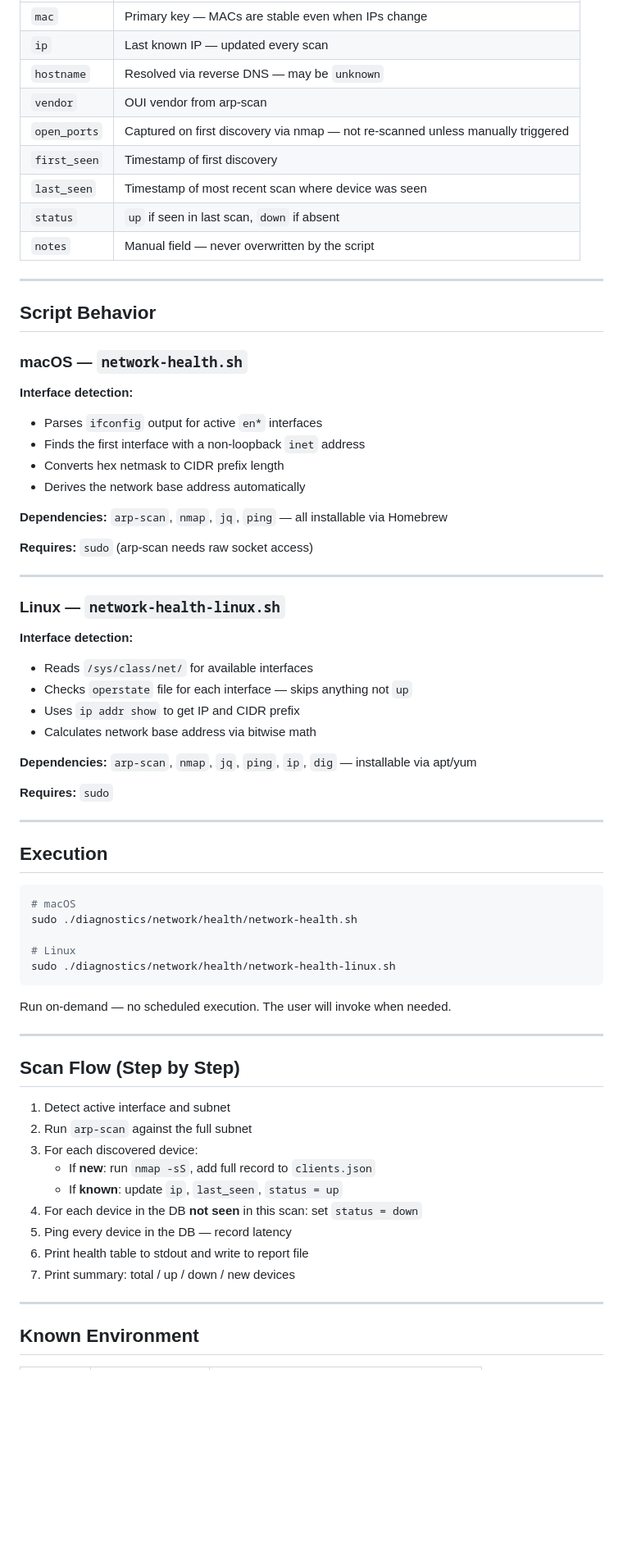
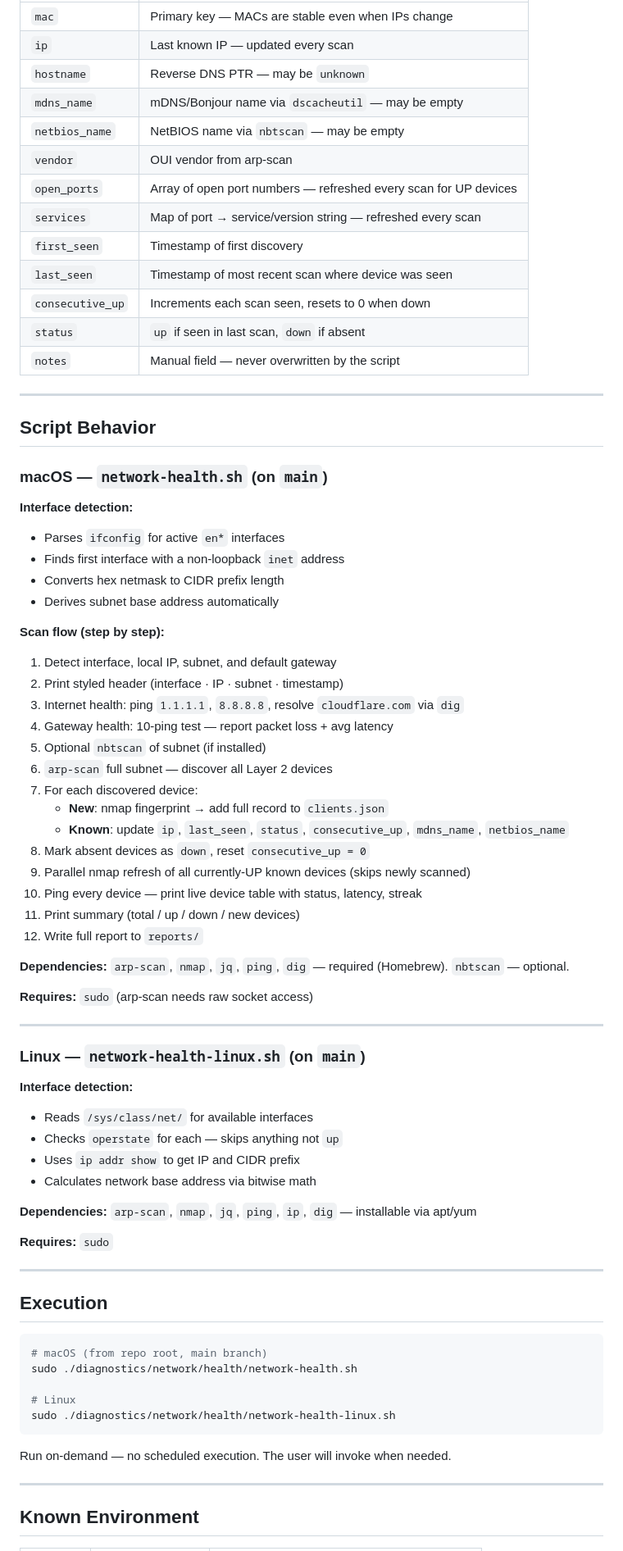
Before and after one commit to cinerepo/Claude, a Markdown page: Network-Health-Agent.md, the part around one of its changes. Shown at 82% size. GitHub-like rendering; blank space fills up the shorter version.

````diff
--- a/Network-Health-Agent.md
+++ b/Network-Health-Agent.md
@@ -71,11 +97,15 @@ Each entry in the array represents a known device:
 |---|---|
 | `mac` | Primary key — MACs are stable even when IPs change |
 | `ip` | Last known IP — updated every scan |
-| `hostname` | Resolved via reverse DNS — may be `unknown` |
+| `hostname` | Reverse DNS PTR — may be `unknown` |
+| `mdns_name` | mDNS/Bonjour name via `dscacheutil` — may be empty |
+| `netbios_name` | NetBIOS name via `nbtscan` — may be empty |
 | `vendor` | OUI vendor from arp-scan |
-| `open_ports` | Captured on first discovery via nmap — not re-scanned unless manually triggered |
+| `open_ports` | Array of open port numbers — refreshed every scan for UP devices |
+| `services` | Map of port → service/version string — refreshed every scan |
 | `first_seen` | Timestamp of first discovery |
 | `last_seen` | Timestamp of most recent scan where device was seen |
+| `consecutive_up` | Increments each scan seen, resets to 0 when down |
 | `status` | `up` if seen in last scan, `down` if absent |
 | `notes` | Manual field — never overwritten by the script |
 
@@ -83,25 +113,41 @@ Each entry in the array represents a known device:
 
 ## Script Behavior
 
-### macOS — `network-health.sh`
+### macOS — `network-health.sh` (on `main`)
 
 **Interface detection:**
-- Parses `ifconfig` output for active `en*` interfaces
-- Finds the first interface with a non-loopback `inet` address
+- Parses `ifconfig` for active `en*` interfaces
+- Finds first interface with a non-loopback `inet` address
 - Converts hex netmask to CIDR prefix length
-- Derives the network base address automatically
+- Derives subnet base address automatically
 
-**Dependencies:** `arp-scan`, `nmap`, `jq`, `ping` — all installable via Homebrew
+**Scan flow (step by step):**
+1. Detect interface, local IP, subnet, and default gateway
+2. Print styled header (interface · IP · subnet · timestamp)
+3. Internet health: ping `1.1.1.1`, `8.8.8.8`, resolve `cloudflare.com` via `dig`
+4. Gateway health: 10-ping test — report packet loss + avg latency
+5. Optional `nbtscan` of subnet (if installed)
+6. `arp-scan` full subnet — discover all Layer 2 devices
+7. For each discovered device:
+   - **New**: nmap fingerprint → add full record to `clients.json`
+   - **Known**: update `ip`, `last_seen`, `status`, `consecutive_up`, `mdns_name`, `netbios_name`
+8. Mark absent devices as `down`, reset `consecutive_up = 0`
+9. Parallel nmap refresh of all currently-UP known devices (skips newly scanned)
+10. Ping every device — print live device table with status, latency, streak
+11. Print summary (total / up / down / new devices)
+12. Write full report to `reports/`
+
+**Dependencies:** `arp-scan`, `nmap`, `jq`, `ping`, `dig` — required (Homebrew). `nbtscan` — optional.
 
 **Requires:** `sudo` (arp-scan needs raw socket access)
 
 ---
 
-### Linux — `network-health-linux.sh`
+### Linux — `network-health-linux.sh` (on `main`)
 
 **Interface detection:**
 - Reads `/sys/class/net/` for available interfaces
-- Checks `operstate` file for each interface — skips anything not `up`
+- Checks `operstate` for each — skips anything not `up`
 - Uses `ip addr show` to get IP and CIDR prefix
 - Calculates network base address via bitwise math
 
@@ -114,7 +160,7 @@ Each entry in the array represents a known device:
 ## Execution
 
 ```bash
-# macOS
+# macOS (from repo root, main branch)
 sudo ./diagnostics/network/health/network-health.sh
 
 # Linux
@@ -122,20 +168,6 @@ sudo ./diagnostics/network/health/network-health-linux.sh
 ```
 
 Run on-demand — no scheduled execution. The user will invoke when needed.
-
----
-
-## Scan Flow (Step by Step)
-
-1. Detect active interface and subnet
-2. Run `arp-scan` against the full subnet
-3. For each discovered device:
-   - If **new**: run `nmap -sS`, add full record to `clients.json`
-   - If **known**: update `ip`, `last_seen`, `status = up`
-4. For each device in the DB **not seen** in this scan: set `status = down`
-5. Ping every device in the DB — record latency
-6. Print health table to stdout and write to report file
-7. Print summary: total / up / down / new devices
 
 ---
 
````
Also changed, not shown: other parts of Network-Health-Agent.md (+51 -23 lines).
